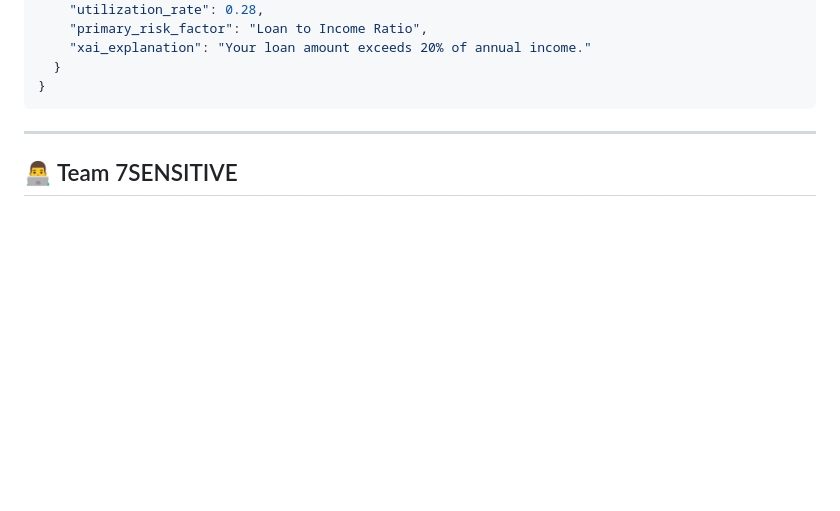
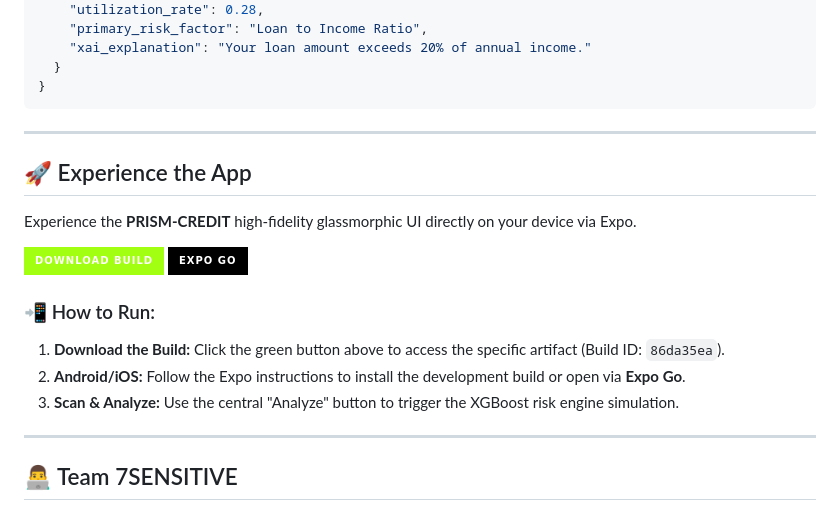
Before and after one commit to Mayank8159/credit_risk_app, a Markdown page: README.md, the part around the change. Rendered like a GitHub page; badges without logos; blank space fills up the shorter version.

Commit message:
Enhance README with app experience and run instructions
Added instructions for running the PRISM-CREDIT app and download links.

````diff
--- a/README.md
+++ b/README.md
@@ -119,6 +119,25 @@ The engine is trained on the **Kaggle Credit Risk Dataset**, utilizing 12+ criti
   }
 }
 ```
+---
+
+## 🚀 Experience the App
+
+Experience the **PRISM-CREDIT** high-fidelity glassmorphic UI directly on your device via Expo.
+
+<p align="left">
+  <a href="https://expo.dev/accounts/mayank8159/projects/credit-risk-app/builds/86da35ea-be49-4928-9386-ab99874653a7">
+    <img src="https://img.shields.io/badge/Download_Build-A3FF12?style=for-the-badge&logo=expo&logoColor=0B0F1A" alt="Download Build" />
+  </a>
+  <a href="https://expo.dev/@mayank8159/credit-risk-app">
+    <img src="https://img.shields.io/badge/Expo_Go-000000?style=for-the-badge&logo=expo&logoColor=white" alt="Expo Go" />
+  </a>
+</p>
+
+### 📲 How to Run:
+1. **Download the Build:** Click the green button above to access the specific artifact (Build ID: `86da35ea`).
+2. **Android/iOS:** Follow the Expo instructions to install the development build or open via **Expo Go**.
+3. **Scan & Analyze:** Use the central "Analyze" button to trigger the XGBoost risk engine simulation.
 
 -----
 
````
